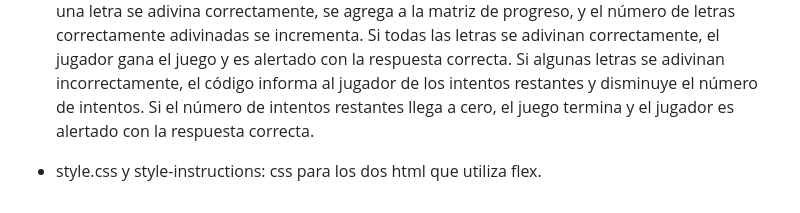
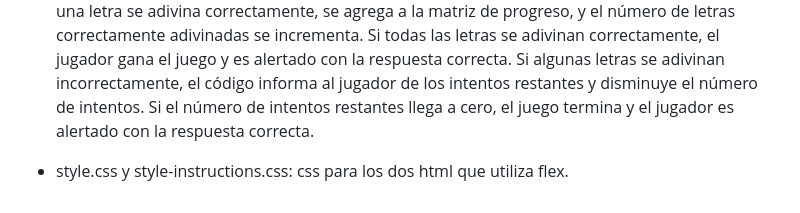
Before and after one commit to chiarab22/Project2_Ironhack, a Markdown page: README.md, the part around the change. Rendered like a GitHub page.

```diff
--- a/README.md
+++ b/README.md
@@ -36,4 +36,4 @@ A continuación voy a describir los procesos que he implementado:
 
 - wordle.js: es la lógica del juego. El código comienza definiendo una matriz de palabras para elegir, y selecciona una palabra aleatoria de esta matriz. Luego crea una matriz de guiones bajos con la misma longitud que la palabra elegida, que se utilizará para mostrar el progreso del jugador. El código configura los receptores de eventos para el botón de envío, que se usará para enviar las suposiciones del jugador. Cuando el jugador envía una suposición, el código comprueba si la suposición tiene la misma longitud que la palabra elegida. Si no lo hace, el código informa al jugador de la longitud de palabra requerida y disminuye el número de intentos restantes. Si el número de intentos restantes llega a cero, el juego termina y el jugador es alertado con la respuesta correcta. Si la suposición tiene la longitud correcta, el código comprueba cada letra de la suposición contra la letra correspondiente en la palabra elegida. Si una letra se adivina correctamente, se agrega a la matriz de progreso, y el número de letras correctamente adivinadas se incrementa. Si todas las letras se adivinan correctamente, el jugador gana el juego y es alertado con la respuesta correcta. Si algunas letras se adivinan incorrectamente, el código informa al jugador de los intentos restantes y disminuye el número de intentos. Si el número de intentos restantes llega a cero, el juego termina y el jugador es alertado con la respuesta correcta.
 
-- style.css y style-instructions: css para los dos html que utiliza flex.
+- style.css y style-instructions.css: css para los dos html que utiliza flex.
```
